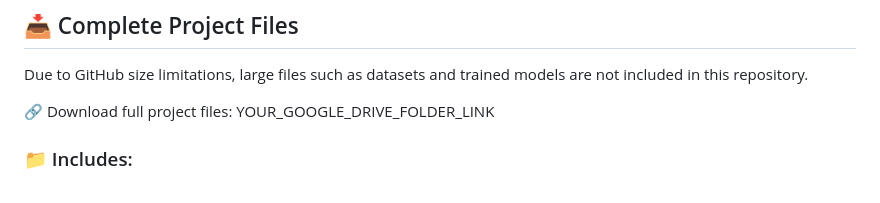
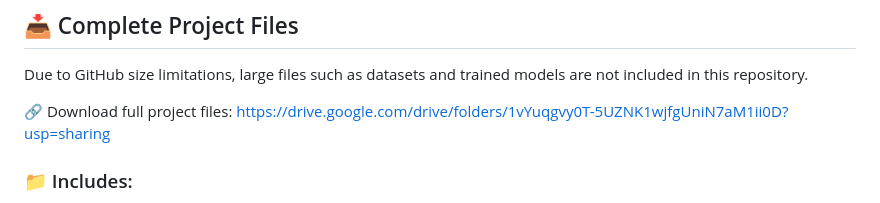
Before and after one commit to sovi75/Ai_Botnet_Detector, a Markdown page: README.md, the part around the change. GitHub-like rendering.

Commit message:
Update Google Drive link in README

```diff
--- a/README.md
+++ b/README.md
@@ -119,7 +119,7 @@ Backend and application running in development environment.
 Due to GitHub size limitations, large files such as datasets and trained models are not included in this repository.
 
 🔗 Download full project files:
-YOUR_GOOGLE_DRIVE_FOLDER_LINK
+https://drive.google.com/drive/folders/1vYuqgvy0T-5UZNK1wjfgUniN7aM1ii0D?usp=sharing
 
 ### 📁 Includes:
 - Trained Machine Learning Models (.pkl)
```
